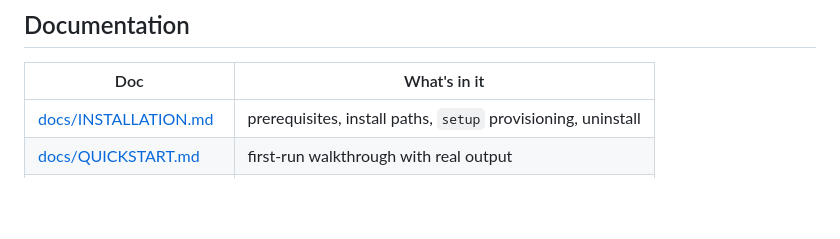
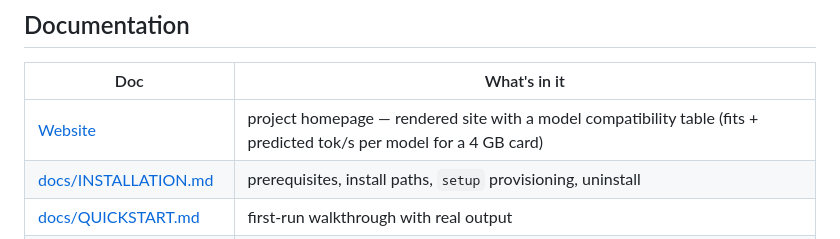
Before and after one commit to rizperdana/stone-llama, a Markdown page: README.md, the part around one of its changes. Rendered like a GitHub page; blank space fills up the shorter version.

Commit message:
docs(readme): cross-link the new GitHub Pages site

```diff
--- a/README.md
+++ b/README.md
@@ -298,6 +300,7 @@ it is a deliberate non-goal of this project.**
 
 | Doc | What's in it |
 |---|---|
+| [Website](https://rizperdana.github.io/stone-llama/) | project homepage — rendered site with a model compatibility table (fits + predicted tok/s per model for a 4 GB card) |
 | [docs/INSTALLATION.md](docs/INSTALLATION.md) | prerequisites, install paths, `setup` provisioning, uninstall |
 | [docs/QUICKSTART.md](docs/QUICKSTART.md) | first-run walkthrough with real output |
 | [docs/AGENT-SETUP.md](docs/AGENT-SETUP.md) | copy-paste prompt for a coding agent |
```
Also changed, not shown: other parts of README.md (+2 -0 lines).
